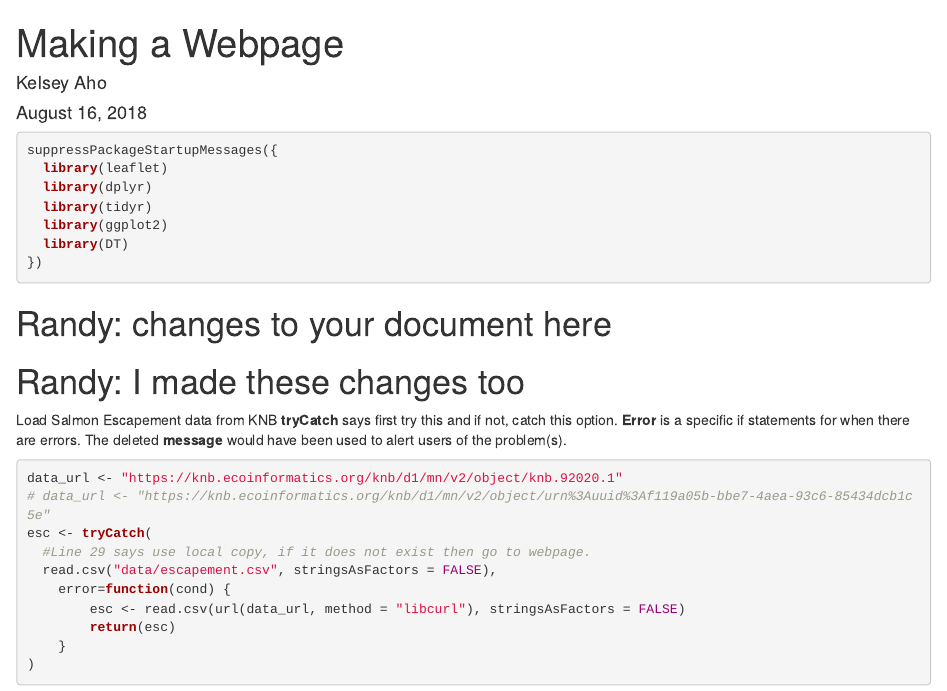
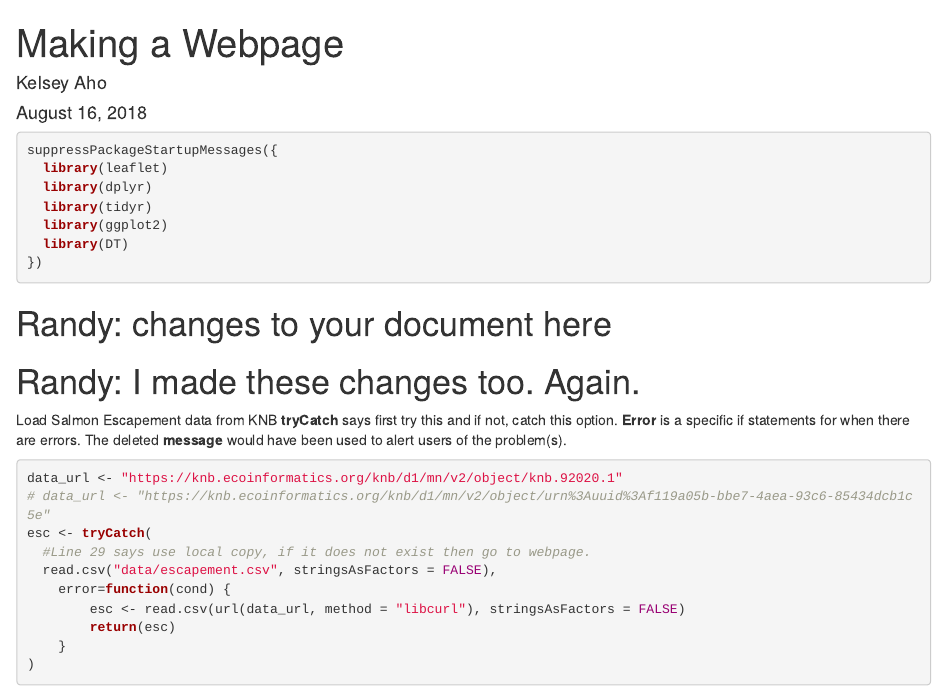
Before and after one commit to ahokelsey/arctic-training-repo, an R Markdown document (index.Rmd): the page in a window 1100 px wide, from its top. Rendered offline with R 4.5, knitr and Pandoc, with nearby package versions; some code elsewhere in the file could not run offline.

Commit message:
Randy try again

```diff
--- a/index.Rmd
+++ b/index.Rmd
@@ -23,7 +23,7 @@ suppressPackageStartupMessages({
 
 
 # Randy: changes to your document here
-# Randy: I made these changes too
+# Randy: I made these changes too.  Again.
 Load Salmon Escapement data from KNB
 **tryCatch** says first try this and if not, catch this option.
 **Error** is a specific if statements for when there are errors.
```
